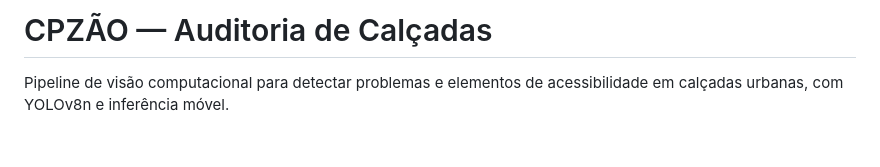
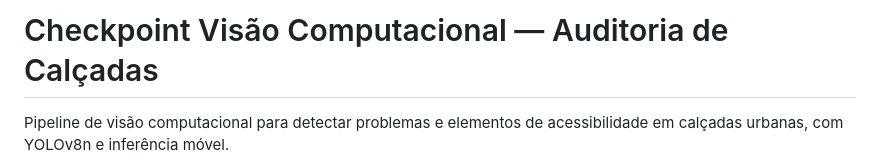
Before and after one commit to gciziks/checkpoint-final-computervision, a Markdown page: README.md, the part around the change. Rendered like a GitHub page; blank space fills up the shorter version.

Commit message:
Revise README title and project description
Updated project title and description for clarity.

```diff
--- a/README.md
+++ b/README.md
@@ -1,4 +1,4 @@
-# CPZÃO — Auditoria de Calçadas
+# Checkpoint Visão Computacional — Auditoria de Calçadas
 
 Pipeline de visão computacional para detectar problemas e elementos de acessibilidade em calçadas urbanas, com YOLOv8n e inferência móvel.
 
```
